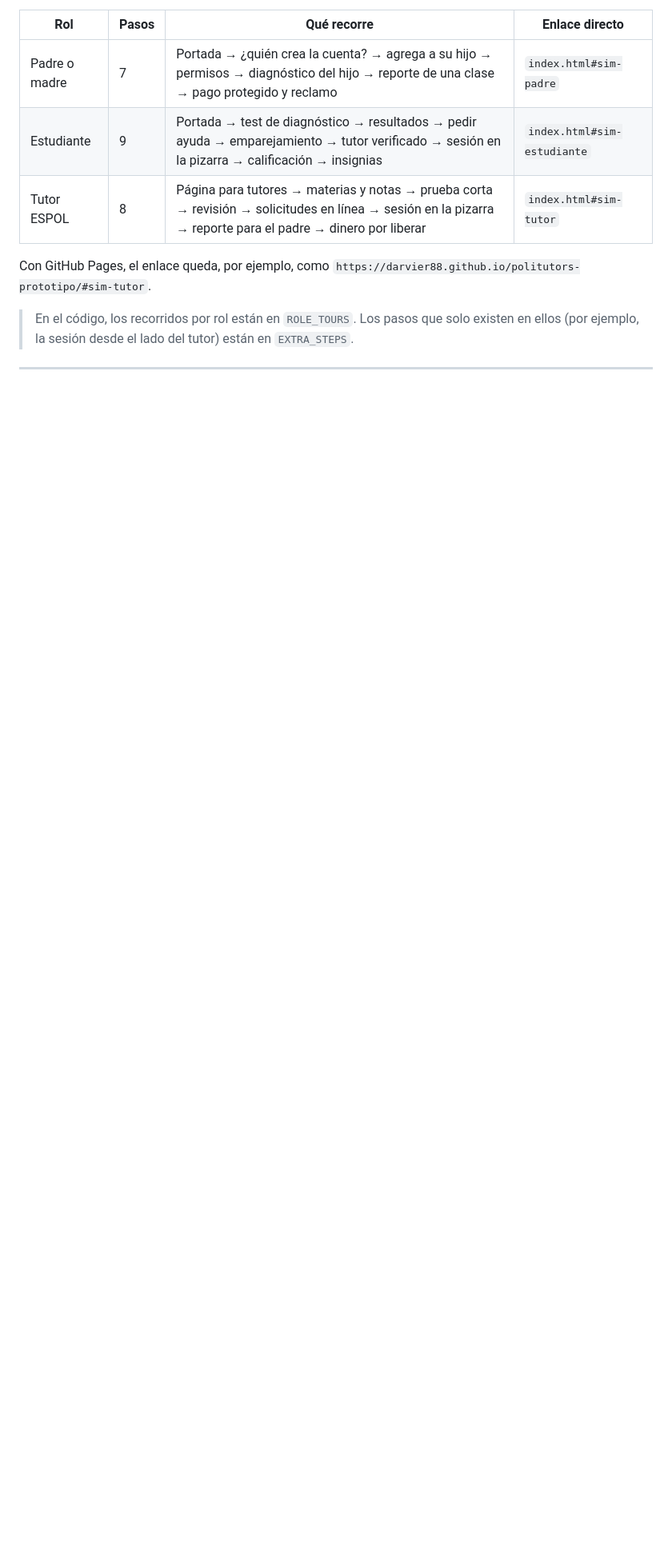
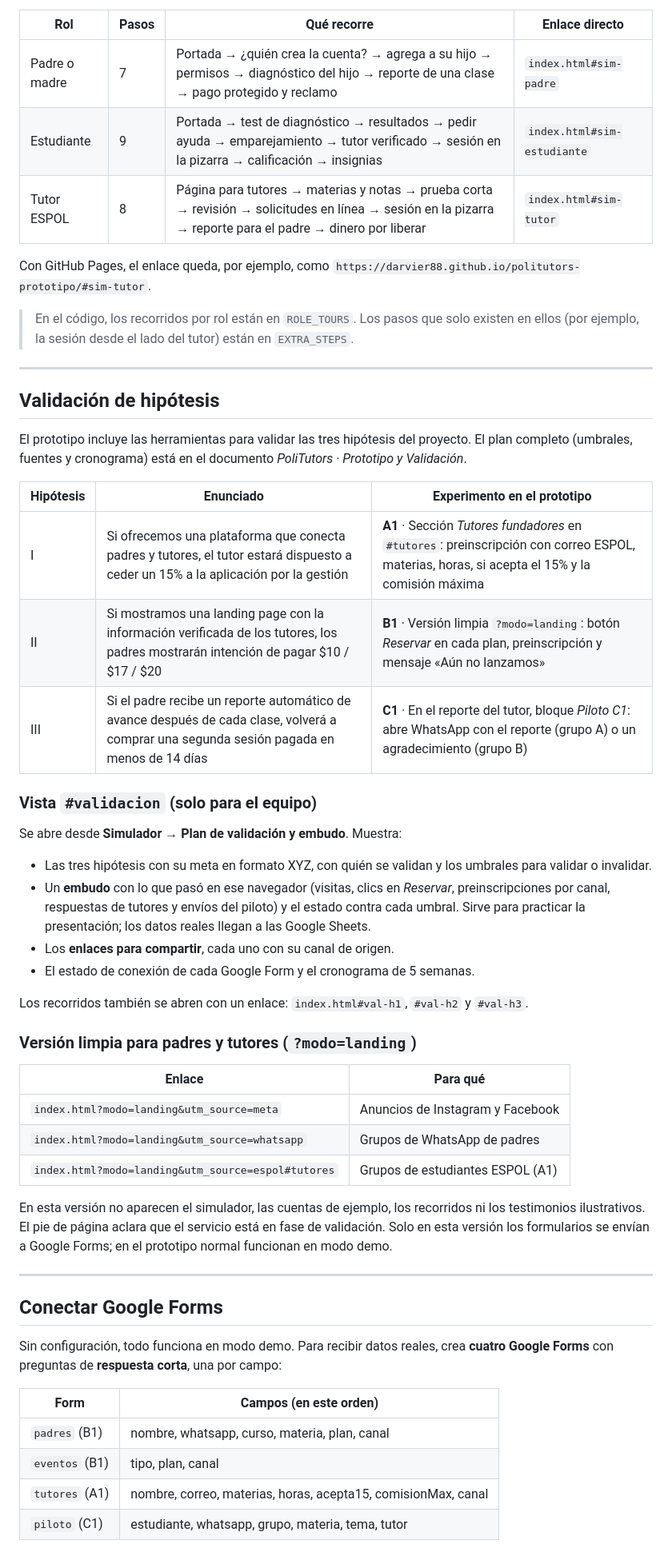
Before and after one commit to Darvier88/politutors-prototipo, a Markdown page: README.md, the part around one of its changes. Shown at 80% size. Drawn GitHub-style; blank space fills up the shorter version.

```diff
--- a/README.md
+++ b/README.md
@@ -238,3 +245,47 @@ Con GitHub Pages, el enlace queda, por ejemplo, como `https://darvier88.github.i
 
 ---
 
+## Validación de hipótesis
+
+El prototipo incluye las herramientas para validar las tres hipótesis del proyecto. El plan completo (umbrales, fuentes y cronograma) está en el documento *PoliTutors · Prototipo y Validación*.
+
+| Hipótesis | Enunciado | Experimento en el prototipo |
+|---|---|---|
+| I | Si ofrecemos una plataforma que conecta padres y tutores, el tutor estará dispuesto a ceder un 15% a la aplicación por la gestión | **A1** · Sección *Tutores fundadores* en `#tutores`: preinscripción con correo ESPOL, materias, horas, si acepta el 15% y la comisión máxima |
+| II | Si mostramos una landing page con la información verificada de los tutores, los padres mostrarán intención de pagar $10 / $17 / $20 | **B1** · Versión limpia `?modo=landing`: botón *Reservar* en cada plan, preinscripción y mensaje «Aún no lanzamos» |
+| III | Si el padre recibe un reporte automático de avance después de cada clase, volverá a comprar una segunda sesión pagada en menos de 14 días | **C1** · En el reporte del tutor, bloque *Piloto C1*: abre WhatsApp con el reporte (grupo A) o un agradecimiento (grupo B) |
+
+### Vista `#validacion` (solo para el equipo)
+
+Se abre desde **Simulador → Plan de validación y embudo**. Muestra:
+
+- Las tres hipótesis con su meta en formato XYZ, con quién se validan y los umbrales para validar o invalidar.
+- Un **embudo** con lo que pasó en ese navegador (visitas, clics en *Reservar*, preinscripciones por canal, respuestas de tutores y envíos del piloto) y el estado contra cada umbral. Sirve para practicar la presentación; los datos reales llegan a las Google Sheets.
+- Los **enlaces para compartir**, cada uno con su canal de origen.
+- El estado de conexión de cada Google Form y el cronograma de 5 semanas.
+
+Los recorridos también se abren con un enlace: `index.html#val-h1`, `#val-h2` y `#val-h3`.
+
+### Versión limpia para padres y tutores (`?modo=landing`)
+
+| Enlace | Para qué |
+|---|---|
+| `index.html?modo=landing&utm_source=meta` | Anuncios de Instagram y Facebook |
+| `index.html?modo=landing&utm_source=whatsapp` | Grupos de WhatsApp de padres |
+| `index.html?modo=landing&utm_source=espol#tutores` | Grupos de estudiantes ESPOL (A1) |
+
+En esta versión no aparecen el simulador, las cuentas de ejemplo, los recorridos ni los testimonios ilustrativos. El pie de página aclara que el servicio está en fase de validación. Solo en esta versión los formularios se envían a Google Forms; en el prototipo normal funcionan en modo demo.
+
+---
+
+## Conectar Google Forms
+
+Sin configuración, todo funciona en modo demo. Para recibir datos reales, crea **cuatro Google Forms** con preguntas de **respuesta corta**, una por campo:
+
+| Form | Campos (en este orden) |
+|---|---|
+| `padres` (B1) | nombre, whatsapp, curso, materia, plan, canal |
+| `eventos` (B1) | tipo, plan, canal |
+| `tutores` (A1) | nombre, correo, materias, horas, acepta15, comisionMax, canal |
+| `piloto` (C1) | estudiante, whatsapp, grupo, materia, tema, tutor |
+
```
Also changed, not shown: other parts of README.md (+30 -2 lines), docs/capturas/11-validacion.png (added), docs/capturas/12-landing.png (added), 1 other file.
